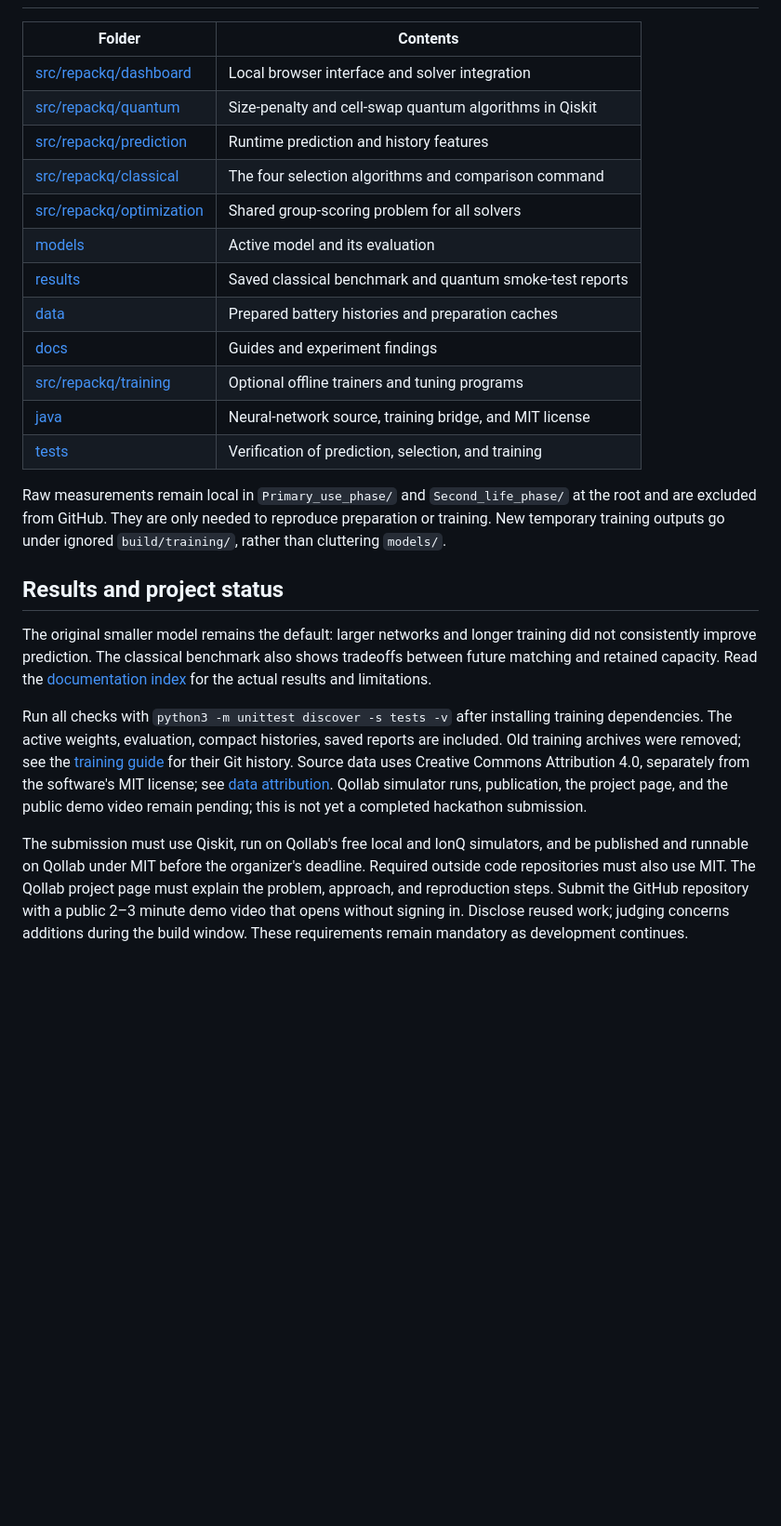
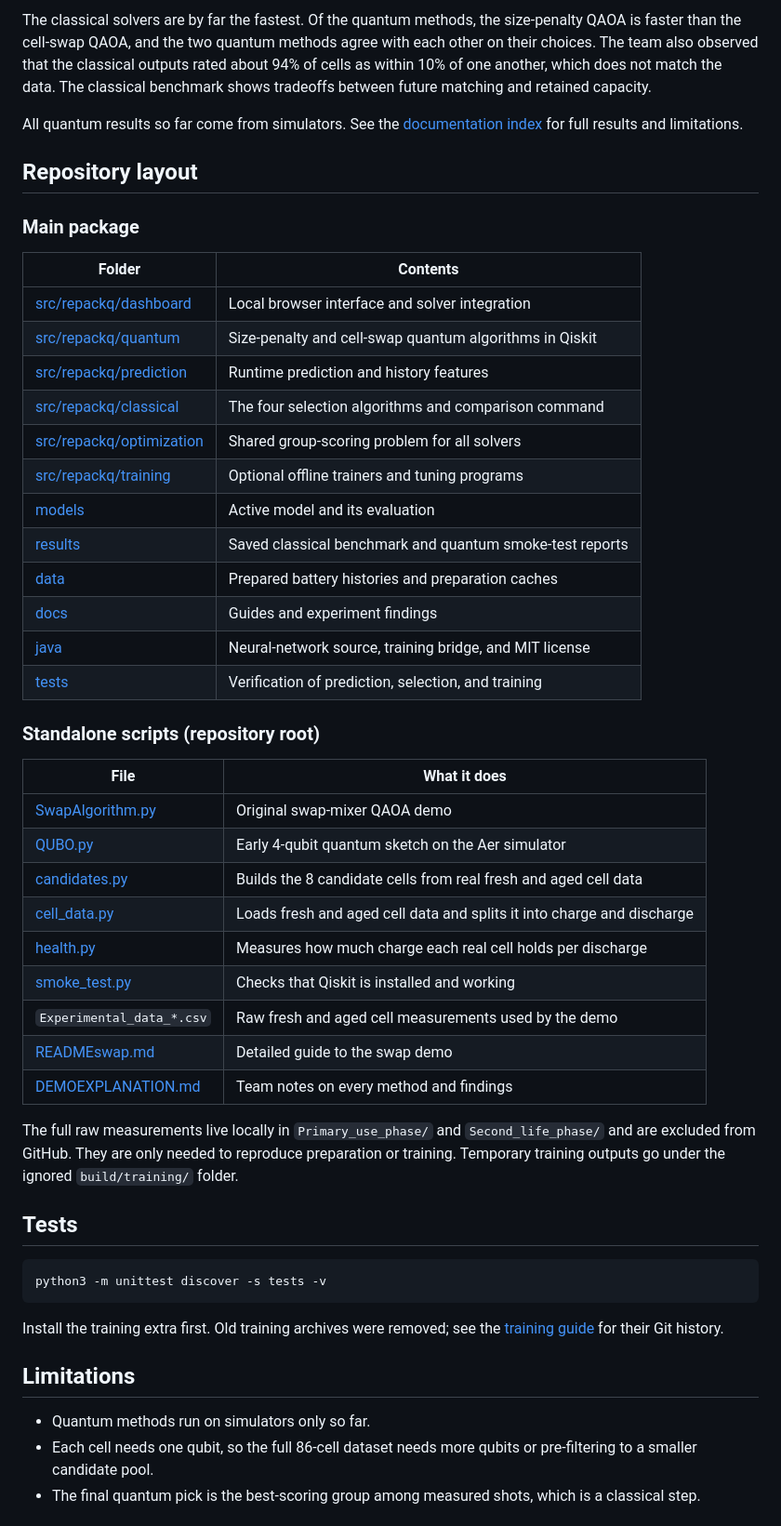
Before and after one commit to matirobs/Qiskit-2.0, a Markdown page: README.md, the part around one of its changes. Shown at 93% size. Drawn GitHub-style; blank space fills up the shorter version.

````diff
--- a/README.md
+++ b/README.md
@@ -60,3 +175,16 @@ Kit version 17 or newer; see the [training guide](docs/guides/training.md).
+The classical solvers are by far the fastest. Of the quantum methods, the
+size-penalty QAOA is faster than the cell-swap QAOA, and the two quantum
+methods agree with each other on their choices. The team also observed that the
+classical outputs rated about 94% of cells as within 10% of one another, which
+does not match the data. The classical benchmark shows tradeoffs between
+future matching and retained capacity.
+
+All quantum results so far come from simulators. See the
+[documentation index](docs/README.md) for full results and limitations.
+
+## Repository layout
+
+### Main package
 
 | Folder | Contents |
 | --- | --- |
@@ -65,39 +193,47 @@ Kit version 17 or newer; see the [training guide](docs/guides/training.md).
 | [src/repackq/prediction](src/repackq/prediction) | Runtime prediction and history features |
 | [src/repackq/classical](src/repackq/classical) | The four selection algorithms and comparison command |
 | [src/repackq/optimization](src/repackq/optimization) | Shared group-scoring problem for all solvers |
+| [src/repackq/training](src/repackq/training) | Optional offline trainers and tuning programs |
 | [models](models/README.md) | Active model and its evaluation |
 | [results](results/README.md) | Saved classical benchmark and quantum smoke-test reports |
 | [data](data/README.md) | Prepared battery histories and preparation caches |
 | [docs](docs/README.md) | Guides and experiment findings |
-| [src/repackq/training](src/repackq/training) | Optional offline trainers and tuning programs |
 | [java](java) | Neural-network source, training bridge, and MIT license |
 | [tests](tests) | Verification of prediction, selection, and training |
 
-Raw measurements remain local in `Primary_use_phase/` and `Second_life_phase/` at the
-root and are excluded from GitHub. They are only needed to reproduce preparation
-or training. New temporary training
-outputs go under ignored `build/training/`, rather than cluttering `models/`.
+### Standalone scripts (repository root)
 
-## Results and project status
+| File | What it does |
+| --- | --- |
+| [SwapAlgorithm.py](SwapAlgorithm.py) | Original swap-mixer QAOA demo |
+| [QUBO.py](QUBO.py) | Early 4-qubit quantum sketch on the Aer simulator |
+| [candidates.py](candidates.py) | Builds the 8 candidate cells from real fresh and aged cell data |
+| [cell_data.py](cell_data.py) | Loads fresh and aged cell data and splits it into charge and discharge |
+| [health.py](health.py) | Measures how much charge each real cell holds per discharge |
+| [smoke_test.py](smoke_test.py) | Checks that Qiskit is installed and working |
+| `Experimental_data_*.csv` | Raw fresh and aged cell measurements used by the demo |
+| [READMEswap.md](READMEswap.md) | Detailed guide to the swap demo |
+| [DEMOEXPLANATION.md](DEMOEXPLANATION.md) | Team notes on every method and findings |
 
-The original smaller model remains the default: larger networks and longer
-training did not consistently improve prediction. The classical benchmark also
-shows tradeoffs between future matching and retained capacity. Read the
-[documentation index](docs/README.md) for the actual results and limitations.
+The full raw measurements live locally in `Primary_use_phase/` and
+`Second_life_phase/` and are excluded from GitHub. They are only needed to
+reproduce preparation or training. Temporary training outputs go under the
+ignored `build/training/` folder.
 
-Run all checks with `python3 -m unittest discover -s tests -v` after installing
-training dependencies. The active weights, evaluation, compact histories, saved
-reports are included. Old training archives were removed; see the
-[training guide](docs/guides/training.md) for their Git history. Source data
-uses Creative Commons Attribution 4.0, separately from the software's MIT license;
-see [data attribution](data/LICENSE.md). Qollab simulator runs, publication, the project
-page, and the public demo video remain pending; this is not yet a completed
-hackathon submission.
+## Tests
 
-The submission must use Qiskit, run on Qollab's free local and IonQ simulators,
-and be published and runnable on Qollab under MIT before the organizer's
-deadline. Required outside code repositories must also use MIT. The Qollab
-project page must explain the problem, approach, and reproduction steps. Submit
-the GitHub repository with a public 2–3 minute demo video that opens without
-signing in. Disclose reused work; judging concerns additions during the build
-window. These requirements remain mandatory as development continues.
+```bash
+python3 -m unittest discover -s tests -v
+```
+
+Install the training extra first. Old training archives were removed; see the
+[training guide](docs/guides/training.md) for their Git history.
+
+## Limitations
+
+- Quantum methods run on simulators only so far.
+- Each cell needs one qubit, so the full 86-cell dataset needs more qubits or
+  pre-filtering to a smaller candidate pool.
+- The final quantum pick is the best-scoring group among measured shots, which
+  is a classical step.
+
````
Also changed, not shown: other parts of README.md (+179 -48 lines).
